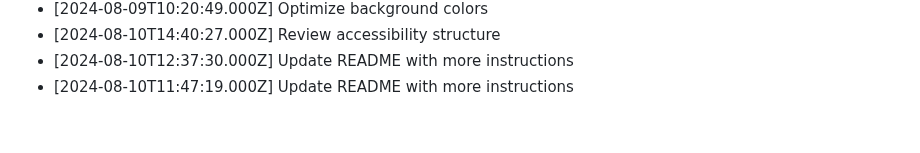
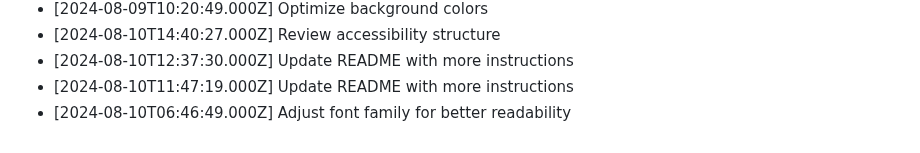
Before and after one commit to harshitj183/TruthandDareGAMEWEB, a Markdown page: PROGRESS.md, the part around the change. GitHub-like rendering.

Commit message:
Adjust font family for better readability

```diff
--- a/PROGRESS.md
+++ b/PROGRESS.md
@@ -83,3 +83,4 @@
 - [2024-08-10T14:40:27.000Z] Review accessibility structure
 - [2024-08-10T12:37:30.000Z] Update README with more instructions
 - [2024-08-10T11:47:19.000Z] Update README with more instructions
+- [2024-08-10T06:46:49.000Z] Adjust font family for better readability
```
